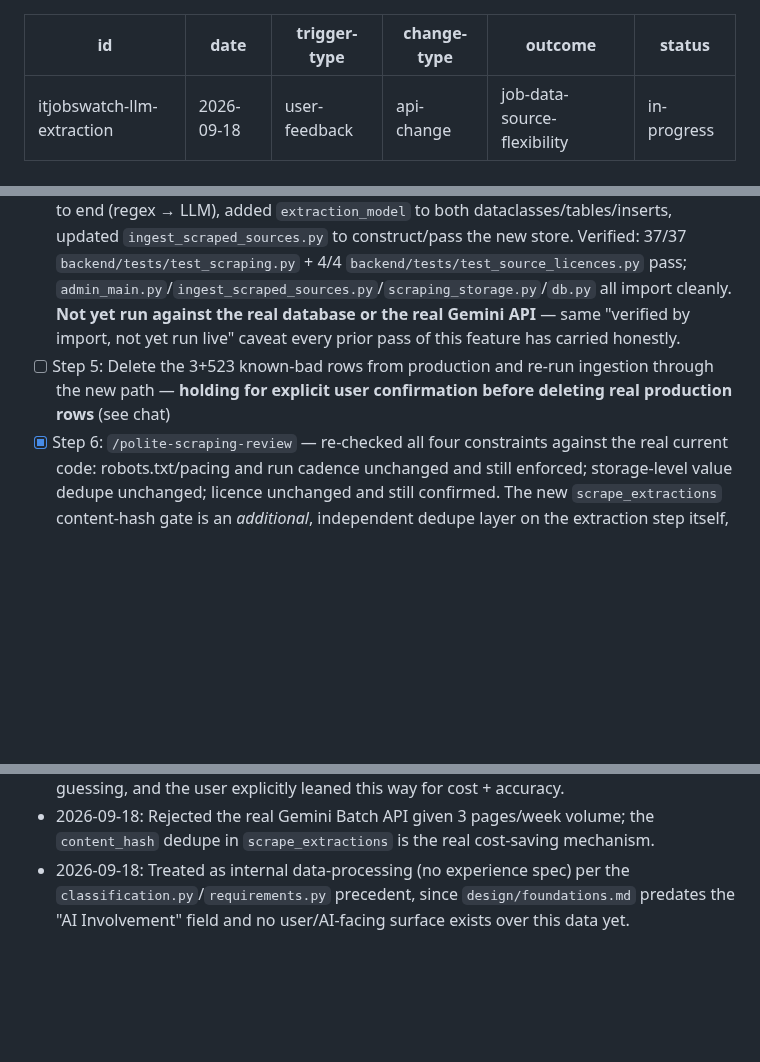
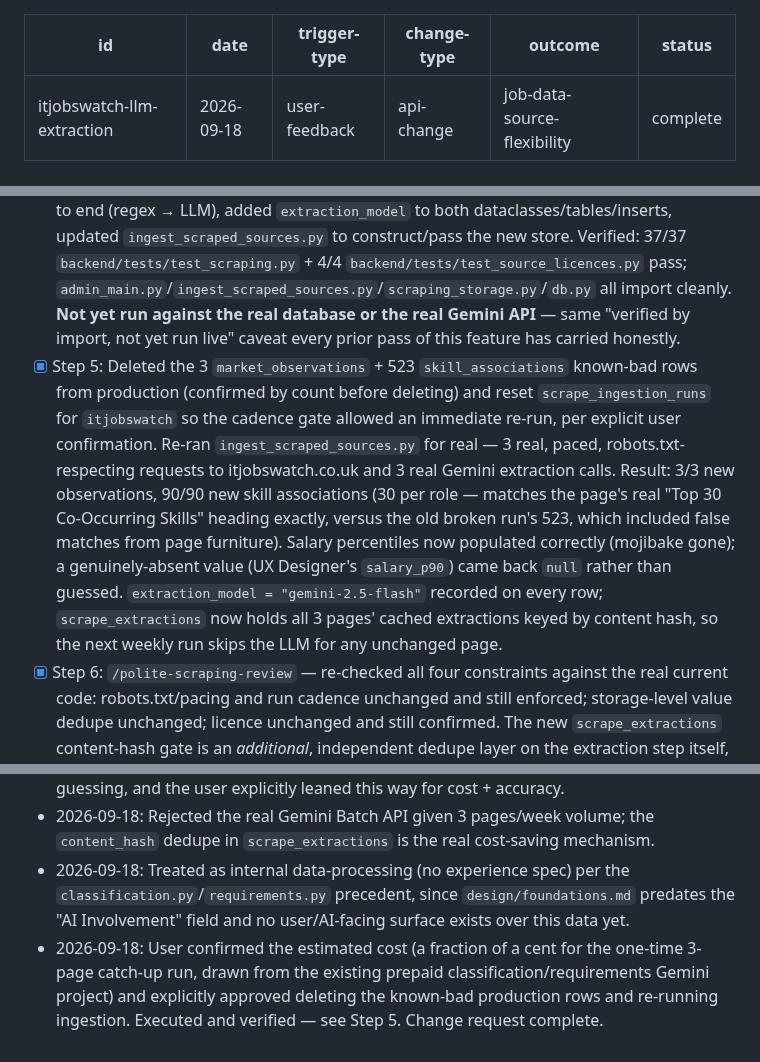
Before and after one commit to viebone/tech-market-intelligence-platform, a Markdown page: changes/2026-09-18-itjobswatch-llm-extraction.md, 3 parts joined by grey strips. Drawn GitHub-style; blank space fills up the shorter version.

Commit message:
Mark itjobswatch-llm-extraction change request complete
Step 5 executed: deleted the 3 market_observations + 523
skill_associations rows the old regex extraction had stored,
reset the run-cadence gate, and re-ran ingestion for real through
the new LLM-extraction path. Result: 3/3 observations, 90/90 skill
associations (30 per role, matching the page's real "Top 30
Co-Occurring Skills" heading — versus the old run's 523, which
included false regex matches). Salary percentiles now populated
correctly; extraction_model recorded on every row.

Co-Authored-By: Claude Sonnet 5 <noreply@anthropic.com>

```diff
--- a/changes/2026-09-18-itjobswatch-llm-extraction.md
+++ b/changes/2026-09-18-itjobswatch-llm-extraction.md
@@ -4,7 +4,7 @@ date: 2026-09-18
 trigger-type: user-feedback
 change-type: api-change
 outcome: job-data-source-flexibility
-status: in-progress
+status: complete
 ---
 
 # Change Request: Replace IT Jobs Watch regex extraction with LLM-based extraction
@@ -116,7 +116,7 @@ re-ingestion of already-cached pages before relying on it).
 - [x] Step 2: PM triage — mapped to `job-data-source-flexibility`, AI-involvement precedent recorded above
 - [x] Step 3: `/new-backend-spec` — updated `backend/specs/scraped-data-sources/api.md` in place: replaced regex-based Business Logic with LLM extraction design, added `scrape_extractions`/`ExtractionCache` to Data Models, added `extraction_model` column to `market_observations`/`skill_associations`, named `gemini-2.5-flash` explicitly under Tech Decisions
 - [x] Step 4: `/implement-backend` — built `scrape_extractions` table + `PostgresExtractionCacheStore` (`scraping_storage.py`), content-hash-gated extraction-skip logic (`scraping/itjobswatch.py::_extract_role_page`), the Gemini call (`_extract_via_llm`, `providers.gemini("gemini-2.5-flash")`), rewrote `scraping/itjobswatch.py`'s extraction end to end (regex → LLM), added `extraction_model` to both dataclasses/tables/inserts, updated `ingest_scraped_sources.py` to construct/pass the new store. Verified: 37/37 `backend/tests/test_scraping.py` + 4/4 `backend/tests/test_source_licences.py` pass; `admin_main.py`/`ingest_scraped_sources.py`/`scraping_storage.py`/`db.py` all import cleanly. **Not yet run against the real database or the real Gemini API** — same "verified by import, not yet run live" caveat every prior pass of this feature has carried honestly.
-- [ ] Step 5: Delete the 3+523 known-bad rows from production and re-run ingestion through the new path — **holding for explicit user confirmation before deleting real production rows** (see chat)
+- [x] Step 5: Deleted the 3 `market_observations` + 523 `skill_associations` known-bad rows from production (confirmed by count before deleting) and reset `scrape_ingestion_runs` for `itjobswatch` so the cadence gate allowed an immediate re-run, per explicit user confirmation. Re-ran `ingest_scraped_sources.py` for real — 3 real, paced, robots.txt-respecting requests to itjobswatch.co.uk and 3 real Gemini extraction calls. Result: 3/3 new observations, 90/90 new skill associations (30 per role — matches the page's real "Top 30 Co-Occurring Skills" heading exactly, versus the old broken run's 523, which included false matches from page furniture). Salary percentiles now populated correctly (mojibake gone); a genuinely-absent value (UX Designer's `salary_p90`) came back `null` rather than guessed. `extraction_model = "gemini-2.5-flash"` recorded on every row; `scrape_extractions` now holds all 3 pages' cached extractions keyed by content hash, so the next weekly run skips the LLM for any unchanged page.
 - [x] Step 6: `/polite-scraping-review` — re-checked all four constraints against the real current code: robots.txt/pacing and run cadence unchanged and still enforced; storage-level value dedupe unchanged; licence unchanged and still confirmed. The new `scrape_extractions` content-hash gate is an *additional*, independent dedupe layer on the extraction step itself, not a replacement for storage-level dedupe. `DATA_SOURCES.md` §3b updated accordingly.
 - [x] Step 7: Extended `backend/tests/test_scraping.py` — 8 new tests covering `_parse_extraction_response`, `_validate_extraction` (currency/percent coercion, missing→None, bad-skill filtering), and `_extract_role_page`'s content-hash dedupe (LLM called on miss, skipped on matching hash, called again on a changed hash)
 
@@ -130,3 +130,7 @@ re-ingestion of already-cached pages before relying on it).
 - 2026-09-18: Treated as internal data-processing (no experience spec) per the
   `classification.py`/`requirements.py` precedent, since `design/foundations.md` predates the
   "AI Involvement" field and no user/AI-facing surface exists over this data yet.
+- 2026-09-18: User confirmed the estimated cost (a fraction of a cent for the one-time 3-page
+  catch-up run, drawn from the existing prepaid classification/requirements Gemini project) and
+  explicitly approved deleting the known-bad production rows and re-running ingestion. Executed
+  and verified — see Step 5. Change request complete.
```
